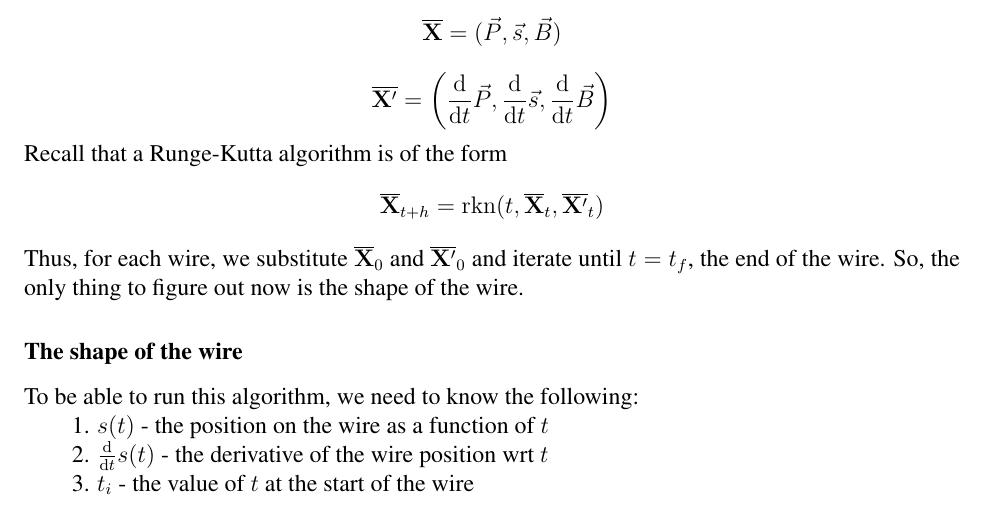
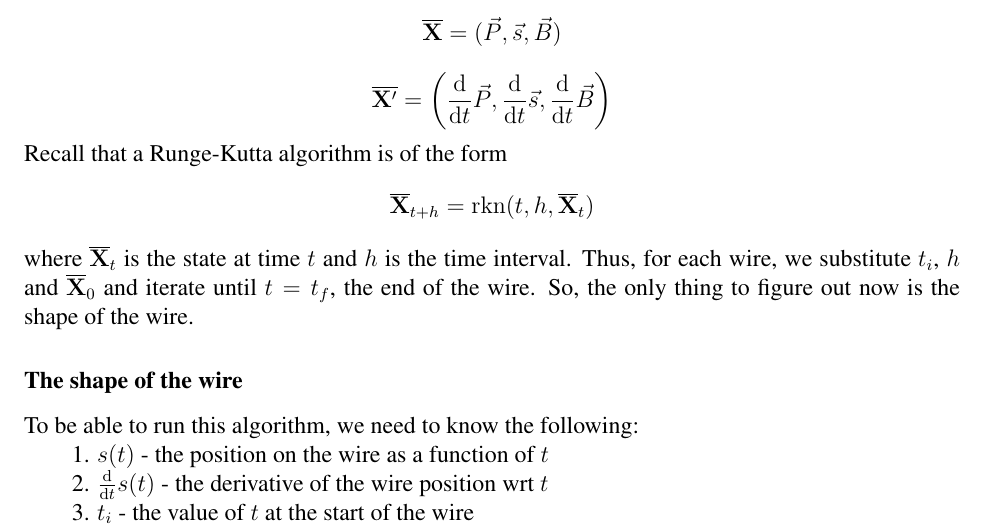
Before and after one commit to ahiijny/SolenoidSim, a LaTeX document (doc/derivations/Simulation Stuffs.tex): part of page 5 of 9, cut so that both start at the same text. Compiled offline with pdfLaTeX.

Commit message:
Minor changes.

```diff
--- a/doc/derivations/Simulation Stuffs.tex
+++ b/doc/derivations/Simulation Stuffs.tex
@@ -142,8 +142,8 @@
 			$$\bfvec{X} = (\vec{P},\vec{s},\vec{B})$$
 			$$\bfvec{X'} = \left(\diff\vec{P},\diff\vec{s},\diff\vec{B}\right)$$
 	Recall that a Runge-Kutta algorithm is of the form
-			$$\bfvec{X}_{t+h} = \mathrm{rkn}(t,\bfvec{X}_t,\bfvec{X'}_t)$$
-	Thus, for each wire, we substitute $\bfvec{X}_0$ and $\bfvec{X'}_0$ and iterate until $t = t_f$, the end of the wire. So, the only thing to figure out now is the shape of the wire.
+			$$\bfvec{X}_{t+h} = \mathrm{rkn}(t,h,\bfvec{X}_t)$$
+	where $\bfvec{X}_t$ is the state at time $t$ and $h$ is the time interval. Thus, for each wire, we substitute $t_i$, $h$ and $\bfvec{X}_0$ and iterate until $t = t_f$, the end of the wire. So, the only thing to figure out now is the shape of the wire.
 
 	\subsubsection*{The shape of the wire}
 
```
Also changed, not shown: doc/derivations/Simulation Stuffs.pdf.
